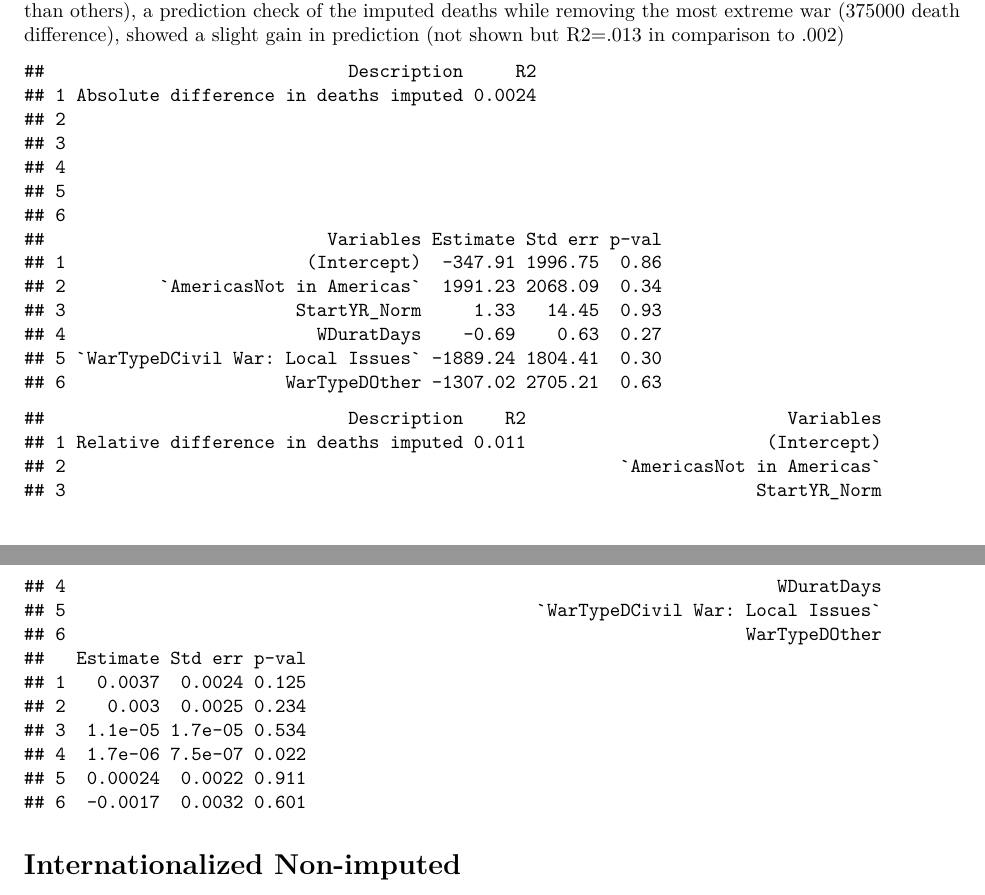
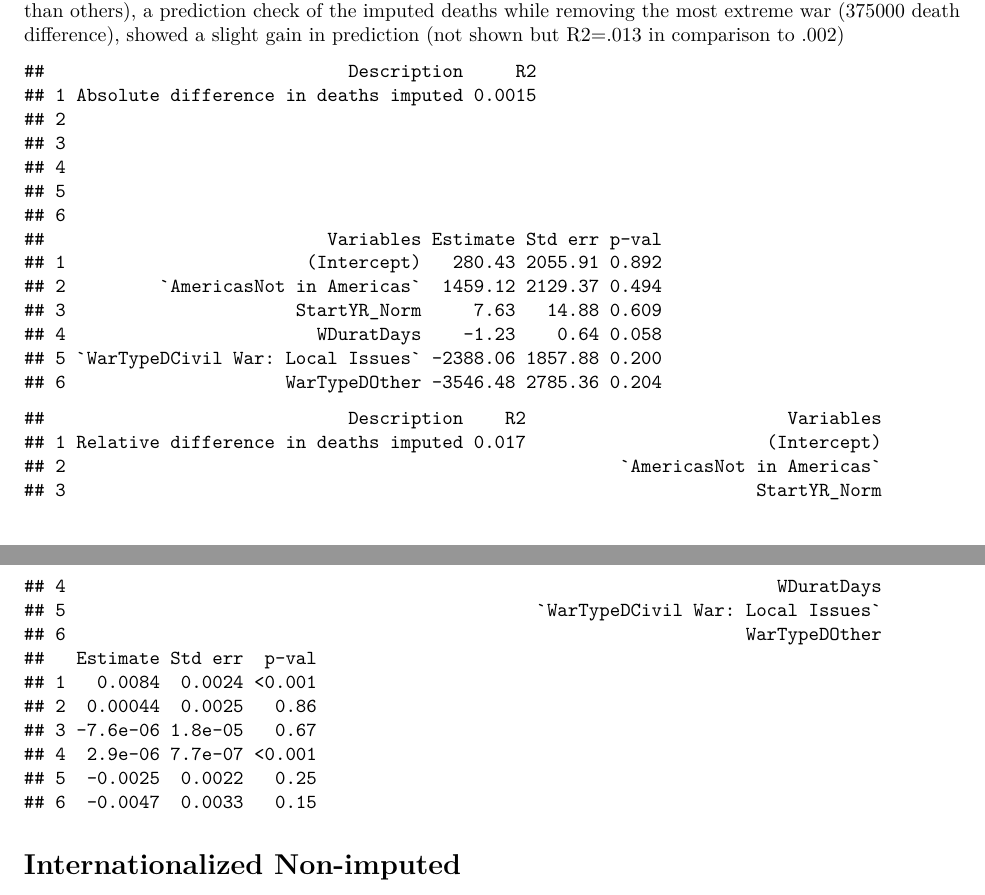
Before and after one commit to alockhar/bios611-project1, a LaTeX document (Report File/Project_1_report.tex): two parts of pages 5 and 6 of 9, joined at a grey line, cut so that both start at the same text. Compiled offline with pdfLaTeX.

Commit message:
Report file materials

```diff
--- a/Report File/Project_1_report.tex
+++ b/Report File/Project_1_report.tex
@@ -451,36 +451,36 @@ R2=.013 in comparison to .002)
 
 \begin{verbatim}
 ##                             Description     R2
-## 1 Absolute difference in deaths imputed 0.0024
+## 1 Absolute difference in deaths imputed 0.0015
 ## 2
 ## 3
 ## 4
 ## 5
 ## 6
 ##                           Variables Estimate Std err p-val
-## 1                       (Intercept)  -347.91 1996.75  0.86
-## 2         `AmericasNot in Americas`  1991.23 2068.09  0.34
-## 3                      StartYR_Norm     1.33   14.45  0.93
-## 4                        WDuratDays    -0.69    0.63  0.27
-## 5 `WarTypeDCivil War: Local Issues` -1889.24 1804.41  0.30
-## 6                     WarTypeDOther -1307.02 2705.21  0.63
+## 1                       (Intercept)   280.43 2055.91 0.892
+## 2         `AmericasNot in Americas`  1459.12 2129.37 0.494
+## 3                      StartYR_Norm     7.63   14.88 0.609
+## 4                        WDuratDays    -1.23    0.64 0.058
+## 5 `WarTypeDCivil War: Local Issues` -2388.06 1857.88 0.200
+## 6                     WarTypeDOther -3546.48 2785.36 0.204
 \end{verbatim}
 
 \begin{verbatim}
 ##                             Description    R2                         Variables
-## 1 Relative difference in deaths imputed 0.011                       (Intercept)
+## 1 Relative difference in deaths imputed 0.017                       (Intercept)
 ## 2                                                     `AmericasNot in Americas`
 ## 3                                                                  StartYR_Norm
 ## 4                                                                    WDuratDays
 ## 5                                             `WarTypeDCivil War: Local Issues`
 ## 6                                                                 WarTypeDOther
-##   Estimate Std err p-val
-## 1   0.0037  0.0024 0.125
-## 2    0.003  0.0025 0.234
-## 3  1.1e-05 1.7e-05 0.534
-## 4  1.7e-06 7.5e-07 0.022
-## 5  0.00024  0.0022 0.911
-## 6  -0.0017  0.0032 0.601
+##   Estimate Std err  p-val
+## 1   0.0084  0.0024 <0.001
+## 2  0.00044  0.0025   0.86
+## 3 -7.6e-06 1.8e-05   0.67
+## 4  2.9e-06 7.7e-07 <0.001
+## 5  -0.0025  0.0022   0.25
+## 6  -0.0047  0.0033   0.15
 \end{verbatim}
 
 \hypertarget{internationalized-non-imputed}{%
```
Also changed, not shown: Report File/Project_1_report.pdf, Report File/Project_1_report.tex (2 more changed lines).
